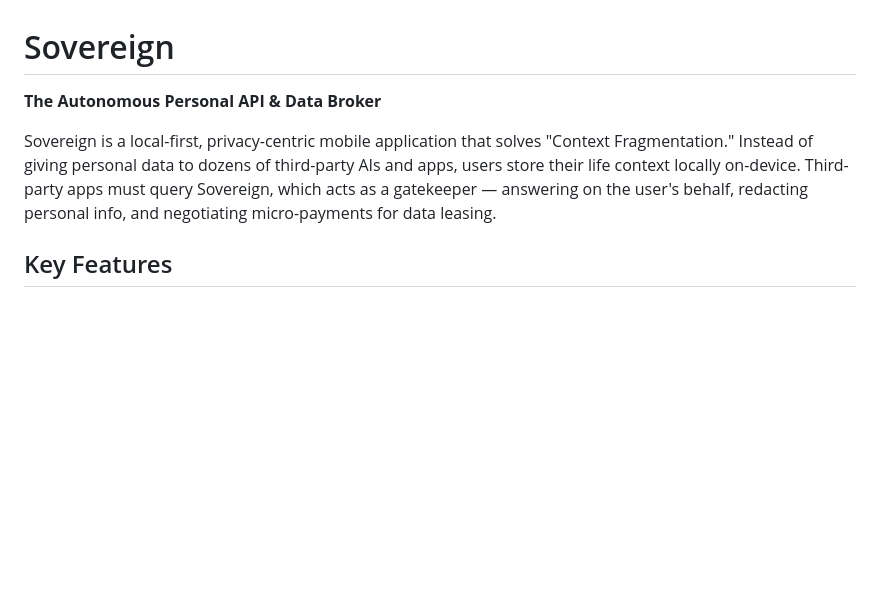
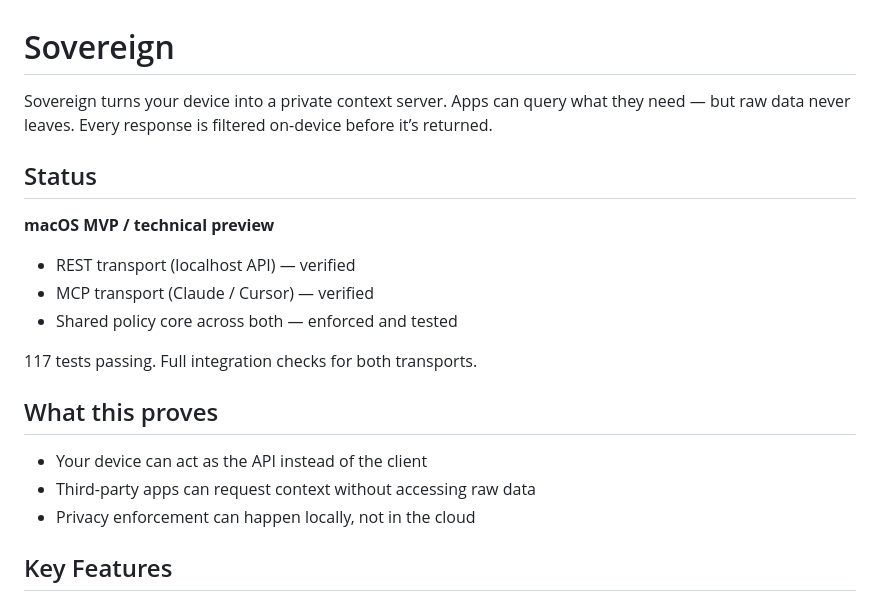
Before and after one commit to AdamsLocal/trulana, a Markdown page: README.md, the part around the change. GitHub-like rendering; blank space fills up the shorter version.

Commit message:
Update README for Trulana positioning

```diff
--- a/README.md
+++ b/README.md
@@ -1,8 +1,22 @@
 # Sovereign
 
-**The Autonomous Personal API & Data Broker**
+Sovereign turns your device into a private context server. Apps can query what they need — but raw data never leaves. Every response is filtered on-device before it’s returned.
 
-Sovereign is a local-first, privacy-centric mobile application that solves "Context Fragmentation." Instead of giving personal data to dozens of third-party AIs and apps, users store their life context locally on-device. Third-party apps must query Sovereign, which acts as a gatekeeper — answering on the user's behalf, redacting personal info, and negotiating micro-payments for data leasing.
+## Status
+
+**macOS MVP / technical preview**
+
+- REST transport (localhost API) — verified
+- MCP transport (Claude / Cursor) — verified
+- Shared policy core across both — enforced and tested
+
+117 tests passing. Full integration checks for both transports.
+
+## What this proves
+
+- Your device can act as the API instead of the client
+- Third-party apps can request context without accessing raw data
+- Privacy enforcement can happen locally, not in the cloud
 
 ## Key Features
 
```
